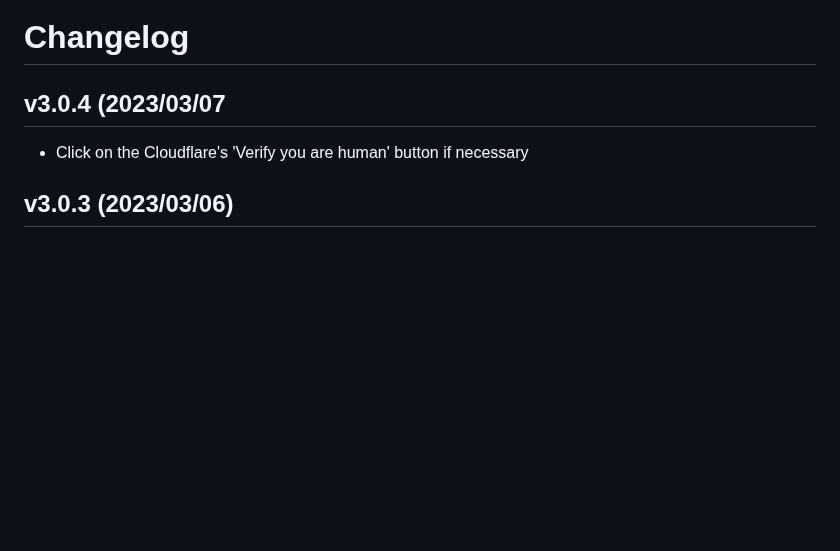
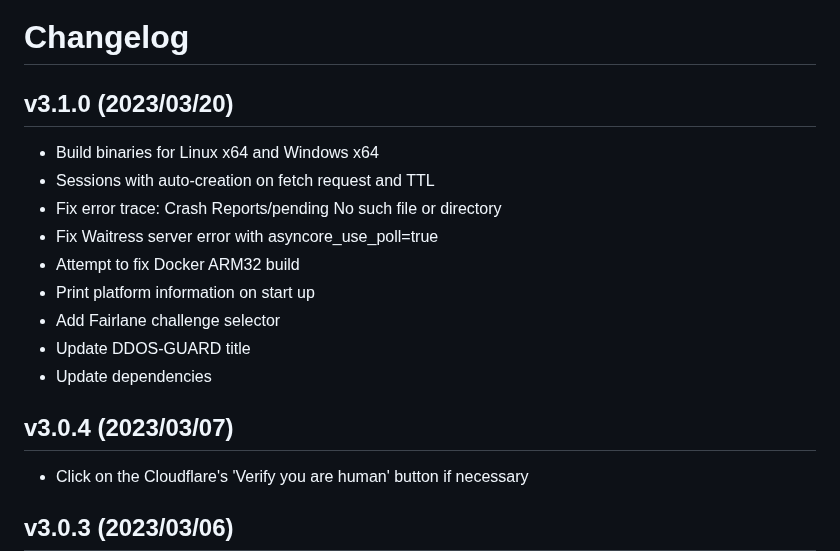
Before and after one commit to FlareSolverr/FlareSolverr, a Markdown page: CHANGELOG.md, the part around the change. Rendered like a GitHub page; blank space fills up the shorter version.

Commit message:
Update changelog

```diff
--- a/CHANGELOG.md
+++ b/CHANGELOG.md
@@ -1,6 +1,18 @@
 # Changelog
 
-## v3.0.4 (2023/03/07
+## v3.1.0 (2023/03/20)
+
+* Build binaries for Linux x64 and Windows x64
+* Sessions with auto-creation on fetch request and TTL
+* Fix error trace: Crash Reports/pending No such file or directory
+* Fix Waitress server error with asyncore_use_poll=true
+* Attempt to fix Docker ARM32 build
+* Print platform information on start up
+* Add Fairlane challenge selector
+* Update DDOS-GUARD title
+* Update dependencies
+
+## v3.0.4 (2023/03/07)
 
 * Click on the Cloudflare's 'Verify you are human' button if necessary
 
```
Also changed, not shown: README.md (+1 -1 lines).
